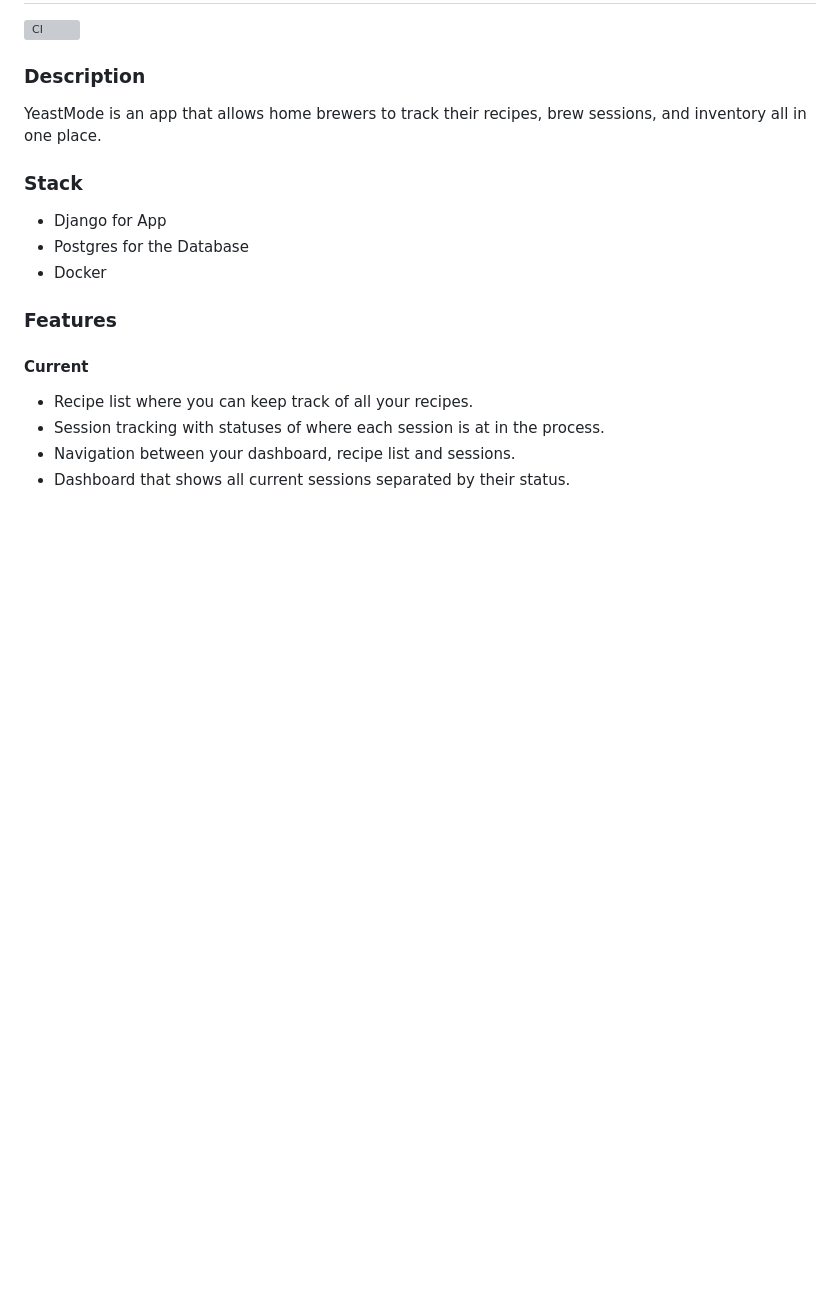
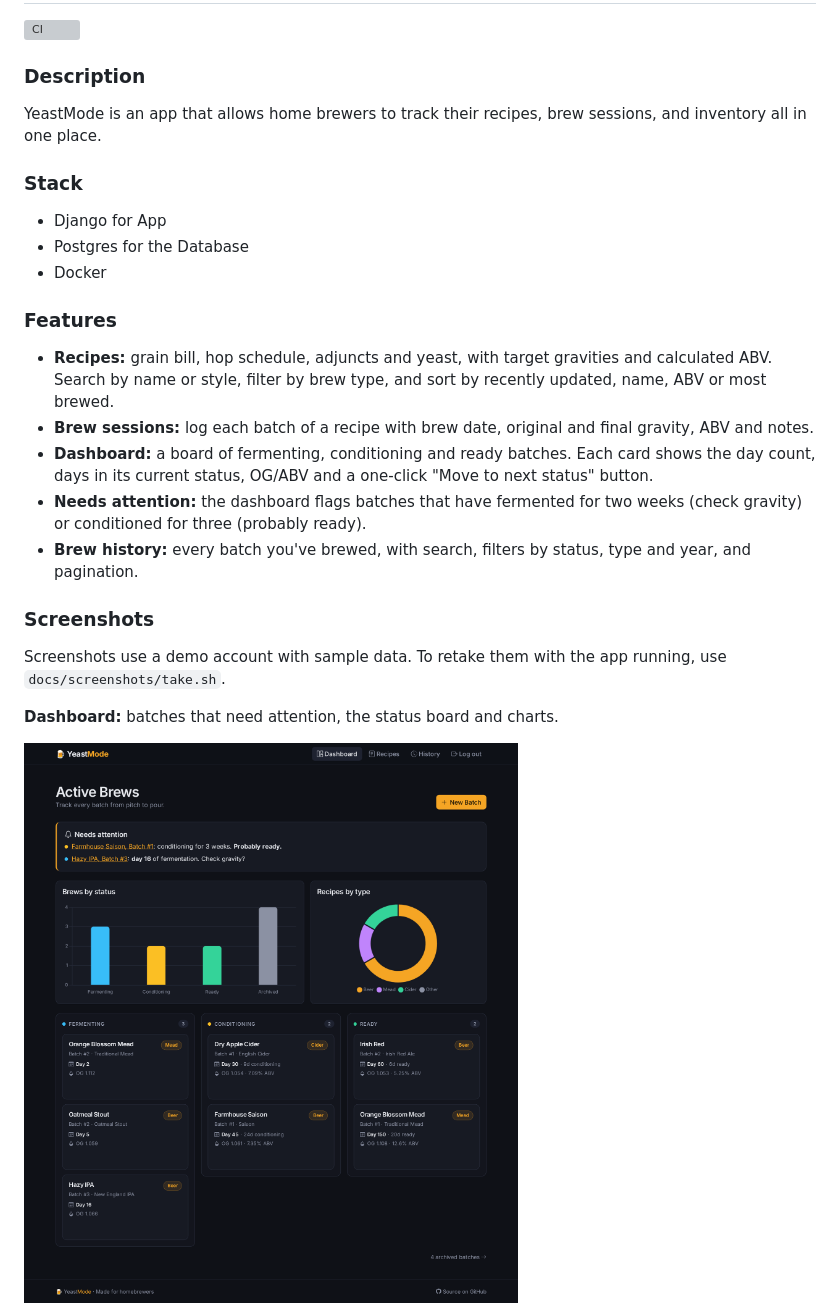
Before and after one commit to Tbubbs662/yeast-mode, a Markdown page: README.md, the part around one of its changes. GitHub-like rendering; pictures changed too: docs/screenshots/dashboard.png (added); blank space fills up the shorter version; grey boxes are pictures that could not be loaded.

Commit message:
Add screenshots to the README
- Dashboard, recipe list and brew session screenshots in
  docs/screenshots/, taken from a demo account with sample data.
- docs/screenshots/take.sh retakes them: seeds the demo account and
  runs Playwright in a throwaway container.
- README: Screenshots section and an up-to-date Features list.

Co-Authored-By: Claude Opus 5.5 <noreply@anthropic.com>

```diff
--- a/README.md
+++ b/README.md
@@ -12,8 +12,17 @@ YeastMode is an app that allows home brewers to track their recipes, brew sessio
 
 ### Features
 
-#### Current
-- Recipe list where you can keep track of all your recipes.
-- Session tracking with statuses of where each session is at in the process.
-- Navigation between your dashboard, recipe list and sessions.
-- Dashboard that shows all current sessions separated by their status.
+- **Recipes:** grain bill, hop schedule, adjuncts and yeast, with target gravities and calculated ABV. Search by name or style, filter by brew type, and sort by recently updated, name, ABV or most brewed.
+- **Brew sessions:** log each batch of a recipe with brew date, original and final gravity, ABV and notes.
+- **Dashboard:** a board of fermenting, conditioning and ready batches. Each card shows the day count, days in its current status, OG/ABV and a one-click "Move to next status" button.
+- **Needs attention:** the dashboard flags batches that have fermented for two weeks (check gravity) or conditioned for three (probably ready).
+- **Brew history:** every batch you've brewed, with search, filters by status, type and year, and pagination.
+
+### Screenshots
+
+Screenshots use a demo account with sample data. To retake them with the app running, use `docs/screenshots/take.sh`.
+
+**Dashboard:** batches that need attention, the status board and charts.
+
+![YeastMode dashboard with a "Needs attention" list and a board of fermenting, conditioning and ready batches](docs/screenshots/dashboard.png)
+
```
Also changed, not shown: other parts of README.md (+7 -0 lines), docs/screenshots/recipe-list.png (added), docs/screenshots/session-detail.png (added), 3 other files.
